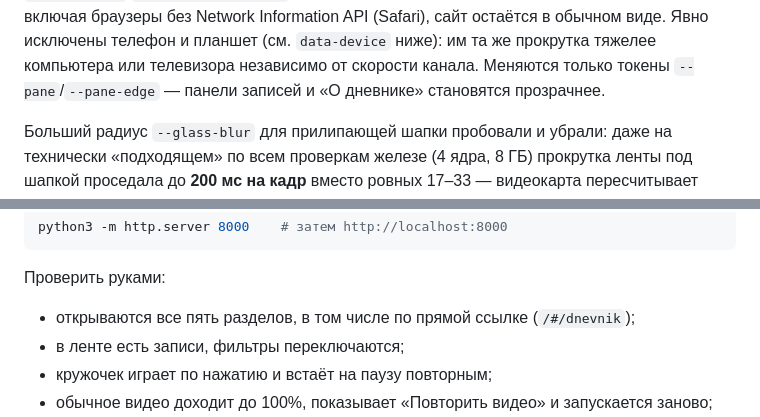
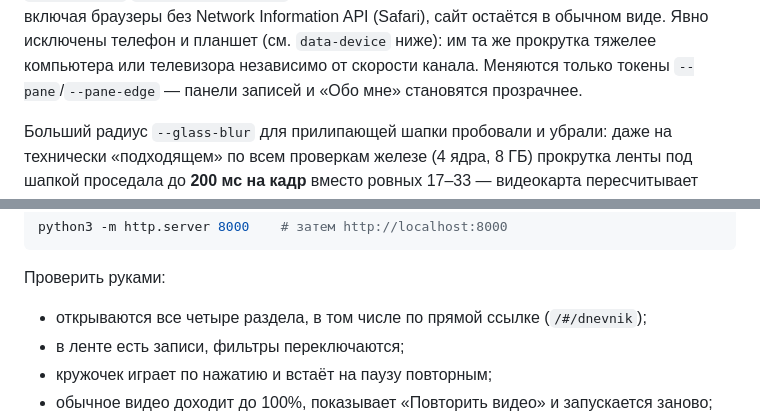
Before and after one commit to Danilka1820-ai/Danilka1820-ai.github.io, a Markdown page: README.md, 2 parts joined by grey strips. Drawn GitHub-style.

```diff
--- a/README.md
+++ b/README.md
@@ -443,7 +444,7 @@ DevTools через Network throttling и `navigator.connection`. То же са
 остаётся в обычном виде. Явно исключены телефон и планшет (см. `data-device`
 ниже): им та же прокрутка тяжелее компьютера или телевизора независимо от
 скорости канала. Меняются только токены `--pane`/`--pane-edge` — панели
-записей и «О дневнике» становятся прозрачнее.
+записей и «Обо мне» становятся прозрачнее.
 
 Больший радиус `--glass-blur` для прилипающей шапки пробовали и убрали:
 даже на технически «подходящем» по всем проверкам железе (4 ядра, 8 ГБ)
@@ -475,7 +476,7 @@ python3 -m http.server 8000    # затем http://localhost:8000
 
 Проверить руками:
 
-- открываются все пять разделов, в том числе по прямой ссылке (`/#/dnevnik`);
+- открываются все четыре раздела, в том числе по прямой ссылке (`/#/dnevnik`);
 - в ленте есть записи, фильтры переключаются;
 - кружочек играет по нажатию и встаёт на паузу повторным;
 - обычное видео доходит до 100%, показывает «Повторить видео» и запускается заново;
```
Also changed, not shown: other parts of README.md (+10 -9 lines).
